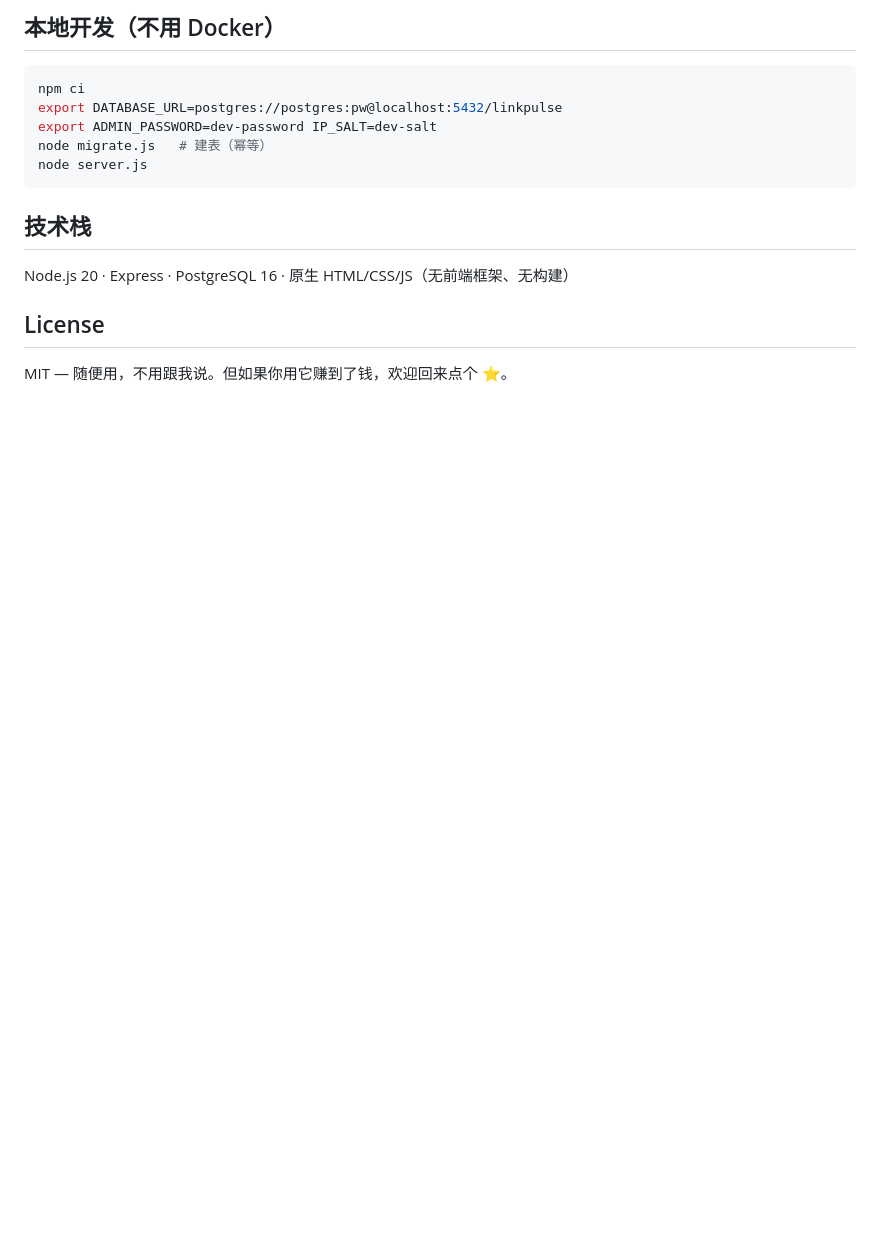
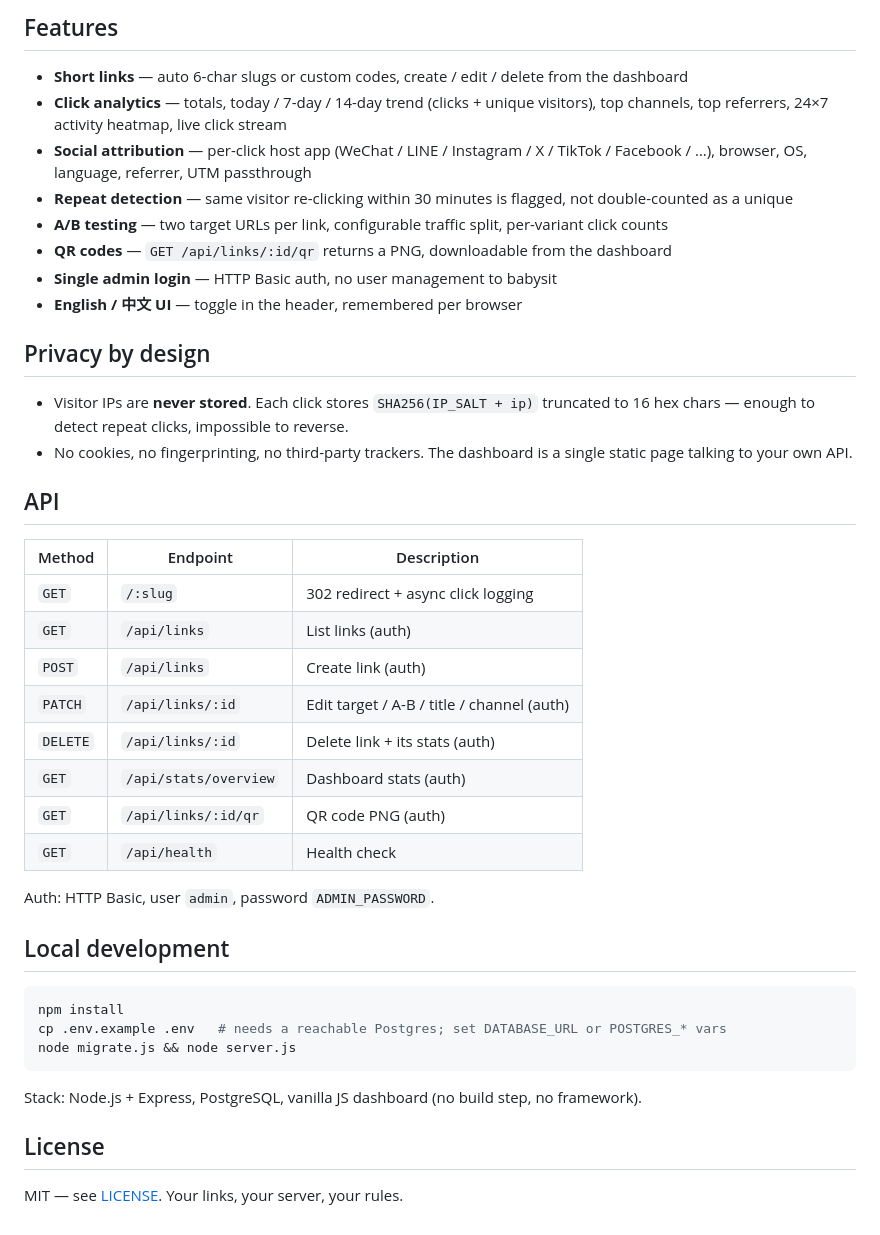
Before and after one commit to vorojar/linkpulse, a Markdown page: README.md, the part around one of its changes. GitHub-like rendering; blank space fills up the shorter version.

Commit message:
English-first release: EN default UI with 中文 toggle, international social-app attribution (LINE/IG/X/TikTok/FB…), AI-agent deploy prompt, comparison table; README_zh.md added
README.md

````diff
--- a/README.md
+++ b/README.md
@@ -56,18 +76,45 @@ docker compose up -d --build
 
-## 本地开发（不用 Docker）
+## Features
+
+- **Short links** — auto 6-char slugs or custom codes, create / edit / delete from the dashboard
+- **Click analytics** — totals, today / 7-day / 14-day trend (clicks + unique visitors), top channels, top referrers, 24×7 activity heatmap, live click stream
+- **Social attribution** — per-click host app (WeChat / LINE / Instagram / X / TikTok / Facebook / …), browser, OS, language, referrer, UTM passthrough
+- **Repeat detection** — same visitor re-clicking within 30 minutes is flagged, not double-counted as a unique
+- **A/B testing** — two target URLs per link, configurable traffic split, per-variant click counts
+- **QR codes** — `GET /api/links/:id/qr` returns a PNG, downloadable from the dashboard
+- **Single admin login** — HTTP Basic auth, no user management to babysit
+- **English / 中文 UI** — toggle in the header, remembered per browser
+
+## Privacy by design
+
+- Visitor IPs are **never stored**. Each click stores `SHA256(IP_SALT + ip)` truncated to 16 hex chars — enough to detect repeat clicks, impossible to reverse.
+- No cookies, no fingerprinting, no third-party trackers. The dashboard is a single static page talking to your own API.
+
+## API
+
+| Method | Endpoint | Description |
+|---|---|---|
+| `GET` | `/:slug` | 302 redirect + async click logging |
+| `GET` | `/api/links` | List links (auth) |
+| `POST` | `/api/links` | Create link (auth) |
+| `PATCH` | `/api/links/:id` | Edit target / A-B / title / channel (auth) |
+| `DELETE` | `/api/links/:id` | Delete link + its stats (auth) |
+| `GET` | `/api/stats/overview` | Dashboard stats (auth) |
+| `GET` | `/api/links/:id/qr` | QR code PNG (auth) |
+| `GET` | `/api/health` | Health check |
+
+Auth: HTTP Basic, user `admin`, password `ADMIN_PASSWORD`.
+
+## Local development
 
 ```bash
-npm ci
-export DATABASE_URL=postgres://postgres:pw@localhost:5432/linkpulse
-export ADMIN_PASSWORD=dev-password IP_SALT=dev-salt
-node migrate.js   # 建表（幂等）
-node server.js
+npm install
+cp .env.example .env   # needs a reachable Postgres; set DATABASE_URL or POSTGRES_* vars
+node migrate.js && node server.js
 ```
 
-## 技术栈
-
-Node.js 20 · Express · PostgreSQL 16 · 原生 HTML/CSS/JS（无前端框架、无构建）
+Stack: Node.js + Express, PostgreSQL, vanilla JS dashboard (no build step, no framework).
 
 ## License
 
-MIT — 随便用，不用跟我说。但如果你用它赚到了钱，欢迎回来点个 ⭐。
+MIT — see [LICENSE](LICENSE). Your links, your server, your rules.
````
Also changed, not shown: other parts of README.md (+57 -37 lines).
